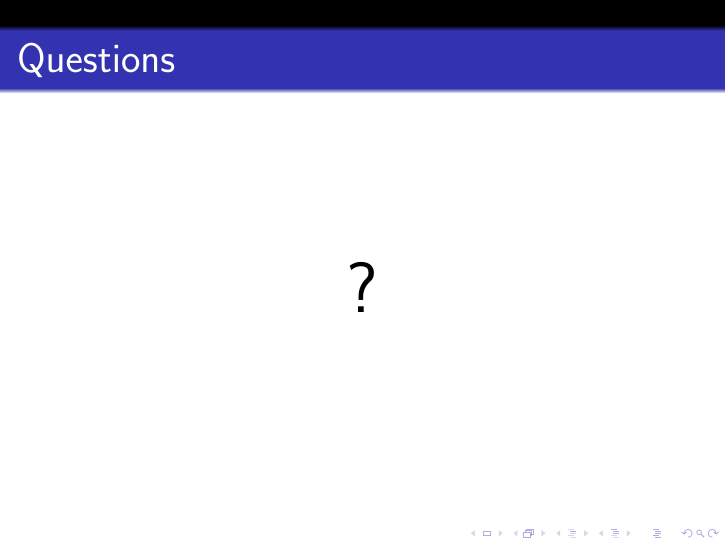
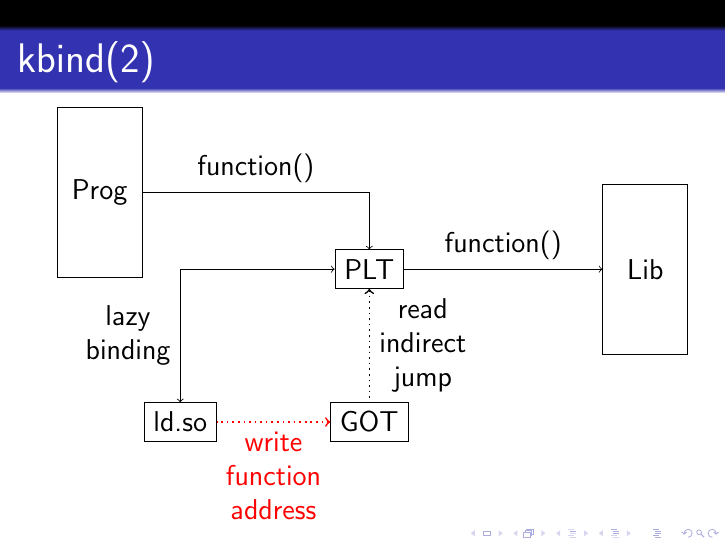
Before and after one commit to bluhm/talk-obsdsecurity, LaTeX slides (obsdsecurity-slides.tex): page 3 of 4 before the commit and page 3 of 5 after it. Compiled offline with pdfLaTeX.

Commit message:
Explain lazy binding.

```diff
--- a/obsdsecurity-slides.tex
+++ b/obsdsecurity-slides.tex
@@ -32,6 +32,26 @@
 \tableofcontents
 \end{frame}
 
+\subsection{kbind}
+\begin{frame}{kbind(2)}
+\begin{tikzpicture}
+\draw
+    node [draw,minimum height=3cm,minimum width=1.5cm] (prog) {Prog};
+\draw (prog.east) [->] -- ++(4,0) node [midway,above] {function()} -- ++(0,-1)
+    node [draw,below] (plt) {PLT};
+\draw (plt.south) [<-,dotted,thick] -- ++(0,-2)
+    node [midway,right,align=center] {read\\indirect\\jump}
+    node [draw,solid,thin,below] (got) {GOT};
+\draw (got.west) [<-,dotted,thick,red] -- ++(-2,0)
+    node [midway,below,align=center] {write\\function\\address}
+    node [draw,solid,thin,left,black] (ldso) {ld.so};
+\draw (plt.west) [<->] -|
+    node [near end,left,align=center] {lazy\\binding} (ldso);
+\draw (plt.east) [->] -- ++(3.5,0) node [midway,above] {function()}
+    node [draw,right,minimum height=3cm,minimum width=1.5cm] (lib) {Lib};
+
+\end{tikzpicture}
+\end{frame}
 
 \subsection{Questions}
 \begin{frame}{Questions}
```
